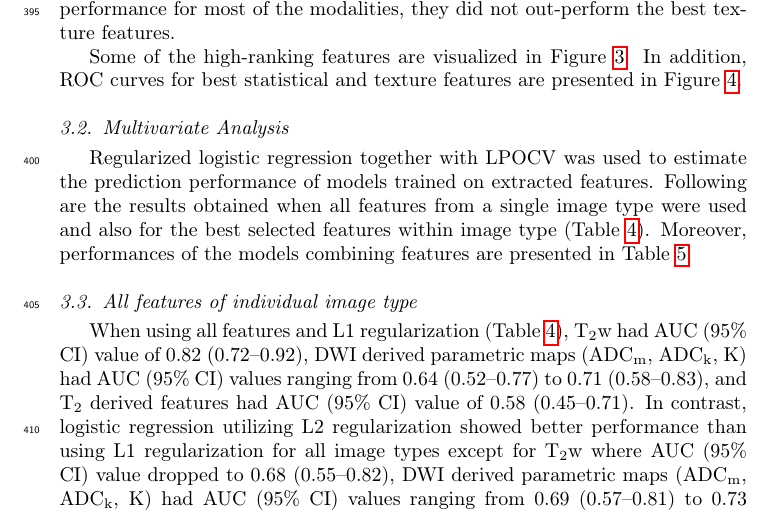
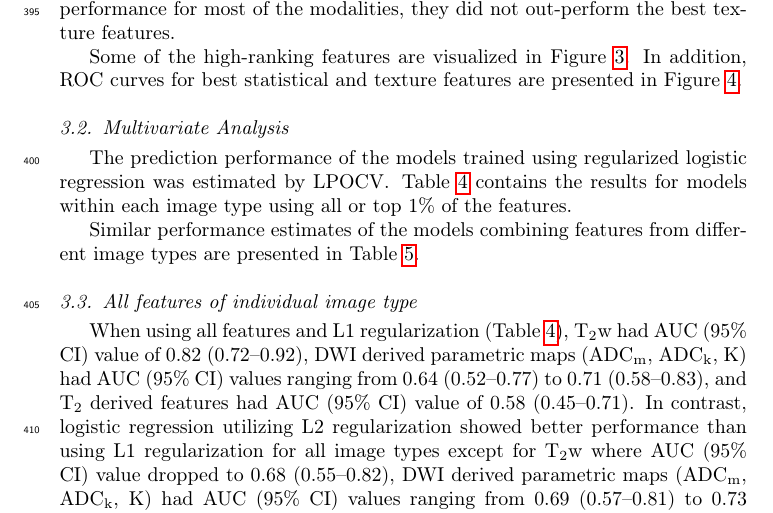
Before and after one commit to jupito/Texture-manuscript-v3, a LaTeX paper (main.tex, which reads chapters/3-results.tex): part of page 13 of 40, cut so that both start at the same text. Compiled offline with pdfLaTeX.

Commit message:
readability

```diff
--- a/chapters/3-results.tex
+++ b/chapters/3-results.tex
@@ -27,12 +27,12 @@ Figure~\ref{fig:roc}.
 
 \subsection{Multivariate Analysis}
 
-Regularized logistic regression together with LPOCV was used to estimate the
-prediction performance of models trained on extracted features. Following are
-the results obtained when all features from a single image type were used and
-also for the best selected features within image type
-(Table~\ref{tab:auc_imagetype}). Moreover, performances of the models combining
-features are presented in Table~\ref{tab:auc_combinations}.
+The prediction performance of the models trained using regularized logistic
+regression was estimated by LPOCV\@. Table~\ref{tab:auc_imagetype} contains the
+results for models within each image type using all or top 1\% of the features.
+
+Similar performance estimates of the models combining features from different
+image types are presented in Table~\ref{tab:auc_combinations}.
 
 
 \subsection{All features of individual image type}
```
